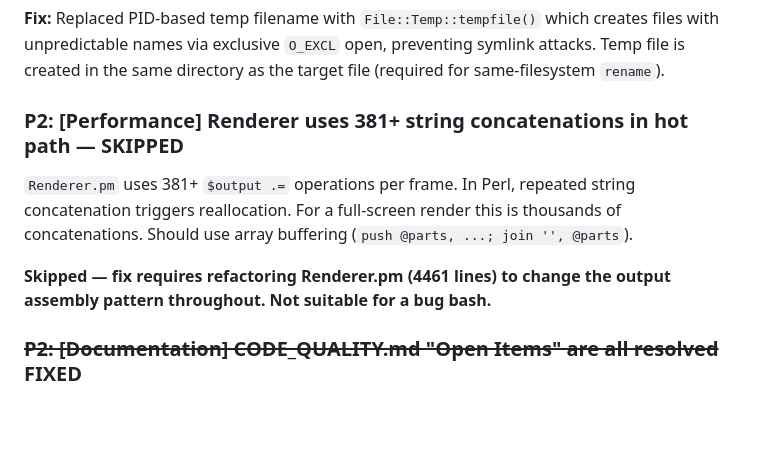
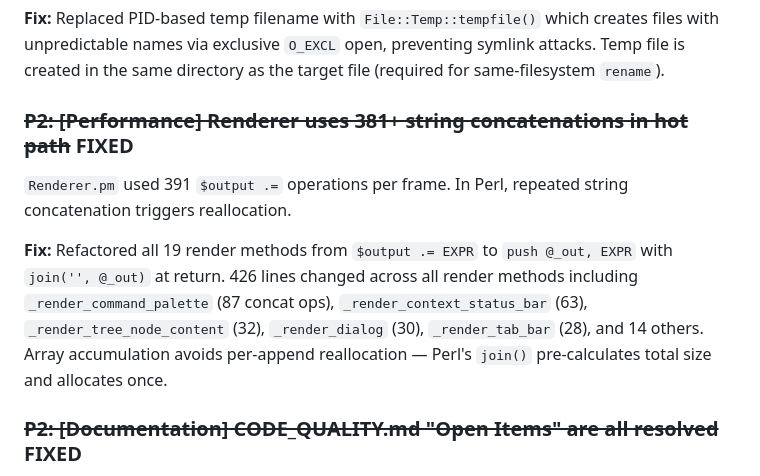
Before and after one commit to joewalnes/zepto, a Markdown page: bugs.md, the part around one of its changes. Drawn GitHub-style; blank space fills up the shorter version.

```diff
--- a/bugs.md
+++ b/bugs.md
@@ -74,10 +60,10 @@ User-supplied regex patterns are compiled dynamically in `FindEngine.pm` (line ~
 
 **Fix:** Replaced PID-based temp filename with `File::Temp::tempfile()` which creates files with unpredictable names via exclusive `O_EXCL` open, preventing symlink attacks. Temp file is created in the same directory as the target file (required for same-filesystem `rename`).
 
-### P2: [Performance] Renderer uses 381+ string concatenations in hot path — SKIPPED
-`Renderer.pm` uses 381+ `$output .=` operations per frame. In Perl, repeated string concatenation triggers reallocation. For a full-screen render this is thousands of concatenations. Should use array buffering (`push @parts, ...; join '', @parts`).
+### ~~P2: [Performance] Renderer uses 381+ string concatenations in hot path~~ FIXED
+`Renderer.pm` used 391 `$output .=` operations per frame. In Perl, repeated string concatenation triggers reallocation.
 
-**Skipped — fix requires refactoring Renderer.pm (4461 lines) to change the output assembly pattern throughout. Not suitable for a bug bash.**
+**Fix:** Refactored all 19 render methods from `$output .= EXPR` to `push @_out, EXPR` with `join('', @_out)` at return. 426 lines changed across all render methods including `_render_command_palette` (87 concat ops), `_render_context_status_bar` (63), `_render_tree_node_content` (32), `_render_dialog` (30), `_render_tab_bar` (28), and 14 others. Array accumulation avoids per-append reallocation — Perl's `join()` pre-calculates total size and allocates once.
 
 ### ~~P2: [Documentation] CODE_QUALITY.md "Open Items" are all resolved~~ FIXED
 `docs/CODE_QUALITY.md` lines 173-180 lists four items as "Open" (unified input widget, global nav keys audit, theme contrast, mouse parity) but all four are marked FIXED or AUDITED in bugs.md. The audit list is stale and creates a false impression of outstanding work.
```
Also changed, not shown: other parts of bugs.md (+9 -23 lines).
